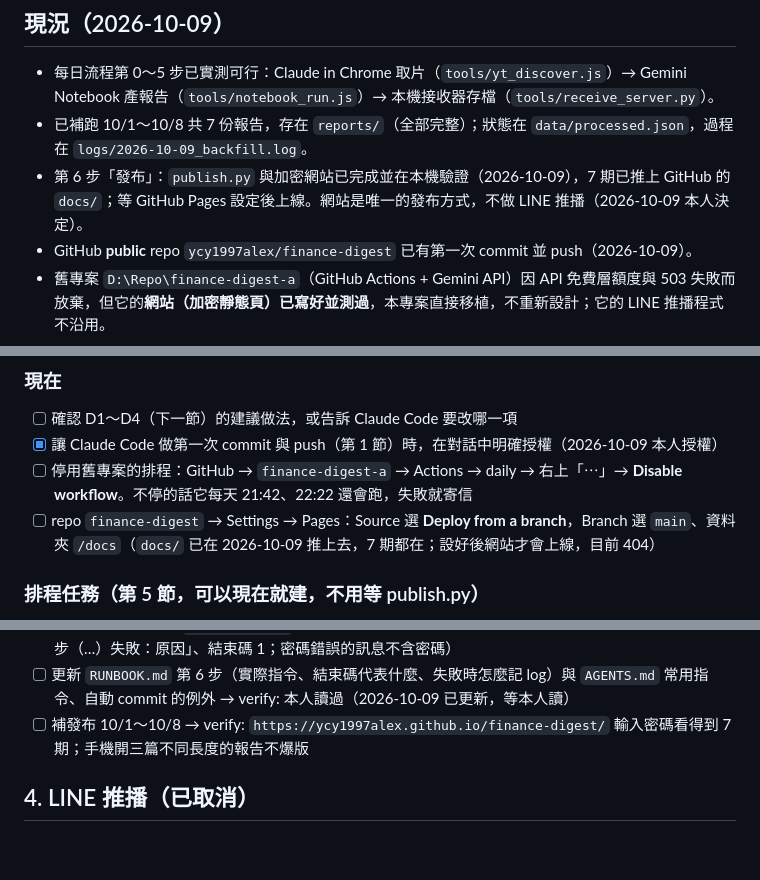
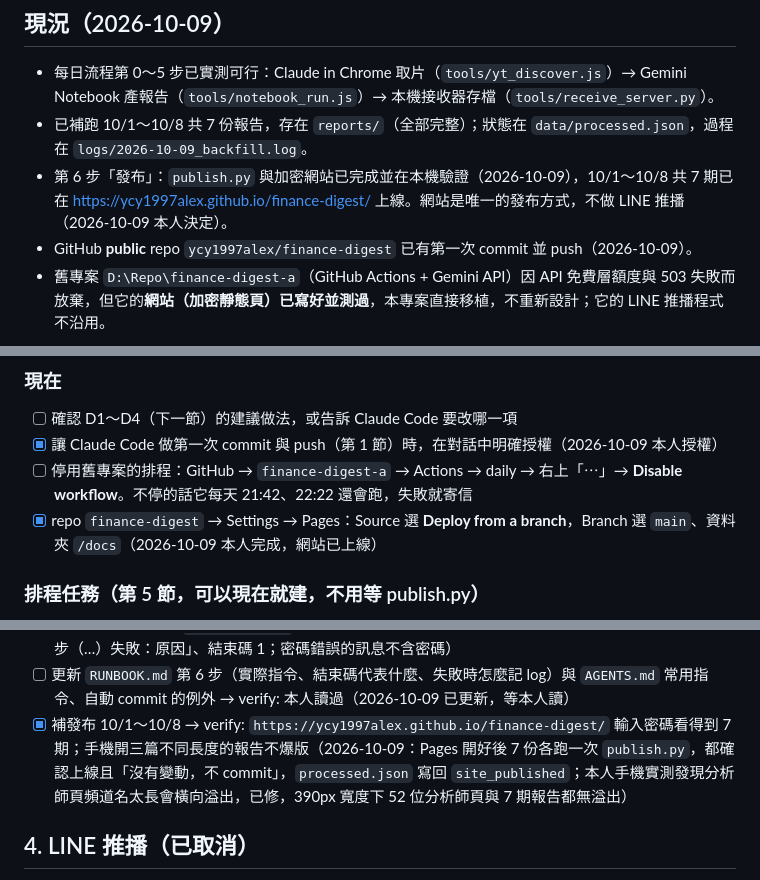
Before and after one commit to ycy1997alex/finance-digest, a Markdown page: ToDo.md, 3 parts joined by grey strips. Rendered like a GitHub page; blank space fills up the shorter version.

Commit message:
📝 docs: record site layout decisions and backfill verification

```diff
--- a/ToDo.md
+++ b/ToDo.md
@@ -11,7 +11,7 @@
 
 - 每日流程第 0～5 步已實測可行：Claude in Chrome 取片（`tools/yt_discover.js`）→ Gemini Notebook 產報告（`tools/notebook_run.js`）→ 本機接收器存檔（`tools/receive_server.py`）。
 - 已補跑 10/1～10/8 共 7 份報告，存在 `reports/`（全部完整）；狀態在 `data/processed.json`，過程在 `logs/2026-10-09_backfill.log`。
-- 第 6 步「發布」：`publish.py` 與加密網站已完成並在本機驗證（2026-10-09），7 期已推上 GitHub 的 `docs/`；等 GitHub Pages 設定後上線。網站是唯一的發布方式，不做 LINE 推播（2026-10-09 本人決定）。
+- 第 6 步「發布」：`publish.py` 與加密網站已完成並在本機驗證（2026-10-09），10/1～10/8 共 7 期已在 https://ycy1997alex.github.io/finance-digest/ 上線。網站是唯一的發布方式，不做 LINE 推播（2026-10-09 本人決定）。
 - GitHub **public** repo `ycy1997alex/finance-digest` 已有第一次 commit 並 push（2026-10-09）。
 - 舊專案 `D:\Repo\finance-digest-a`（GitHub Actions + Gemini API）因 API 免費層額度與 503 失敗而放棄，但它的**網站（加密靜態頁）已寫好並測過**，本專案直接移植，不重新設計；它的 LINE 推播程式不沿用。
 
@@ -24,7 +24,7 @@
 - [ ] 確認 D1～D4（下一節）的建議做法，或告訴 Claude Code 要改哪一項
 - [x] 讓 Claude Code 做第一次 commit 與 push（第 1 節）時，在對話中明確授權（2026-10-09 本人授權）
 - [ ] 停用舊專案的排程：GitHub → `finance-digest-a` → Actions → daily → 右上「⋯」→ **Disable workflow**。不停的話它每天 21:42、22:22 還會跑，失敗就寄信
-- [ ] repo `finance-digest` → Settings → Pages：Source 選 **Deploy from a branch**，Branch 選 `main`、資料夾 `/docs`（`docs/` 已在 2026-10-09 推上去，7 期都在；設好後網站才會上線，目前 404）
+- [x] repo `finance-digest` → Settings → Pages：Source 選 **Deploy from a branch**，Branch 選 `main`、資料夾 `/docs`（2026-10-09 本人完成，網站已上線）
 
 ### 排程任務（第 5 節，可以現在就建，不用等 publish.py）
 
@@ -98,7 +98,7 @@
 - [x] 實作上述流程 → verify: 同一份報告連跑兩次，第二次不重複 commit（2026-10-09：`tests/test_publish.py` 用假的 git 驗證；真的 push 要等 GitHub Pages 開好再驗。為此改了 -a 的做法：keyring 不再每次重新包、`index.enc` 內容沒變不重寫，否則每跑一次就多一個 commit）
 - [x] 錯誤處理：任何一步失敗都要寫清楚哪一步、印出原因、非零結束碼；token 與密碼不出現在任何輸出 → verify: 故意不設 `SITE_PASSWORD`、故意給壞掉的報告，各跑一次（2026-10-09：兩者都印「第 N 步（…）失敗：原因」、結束碼 1；密碼錯誤的訊息不含密碼）
 - [ ] 更新 `RUNBOOK.md` 第 6 步（實際指令、結束碼代表什麼、失敗時怎麼記 log）與 `AGENTS.md` 常用指令、自動 commit 的例外 → verify: 本人讀過（2026-10-09 已更新，等本人讀）
-- [ ] 補發布 10/1～10/8 → verify: `https://ycy1997alex.github.io/finance-digest/` 輸入密碼看得到 7 期；手機開三篇不同長度的報告不爆版
+- [x] 補發布 10/1～10/8 → verify: `https://ycy1997alex.github.io/finance-digest/` 輸入密碼看得到 7 期；手機開三篇不同長度的報告不爆版（2026-10-09：Pages 開好後 7 份各跑一次 `publish.py`，都確認上線且「沒有變動，不 commit」，`processed.json` 寫回 `site_published`；本人手機實測發現分析師頁頻道名太長會橫向溢出，已修，390px 寬度下 52 位分析師頁與 7 期報告都無溢出）
 
 ## 4. LINE 推播（已取消）
 
```
Also changed, not shown: other parts of ToDo.md (+1 -0 lines), AGENTS.md (+2 -0 lines), README.md (+1 -0 lines).
